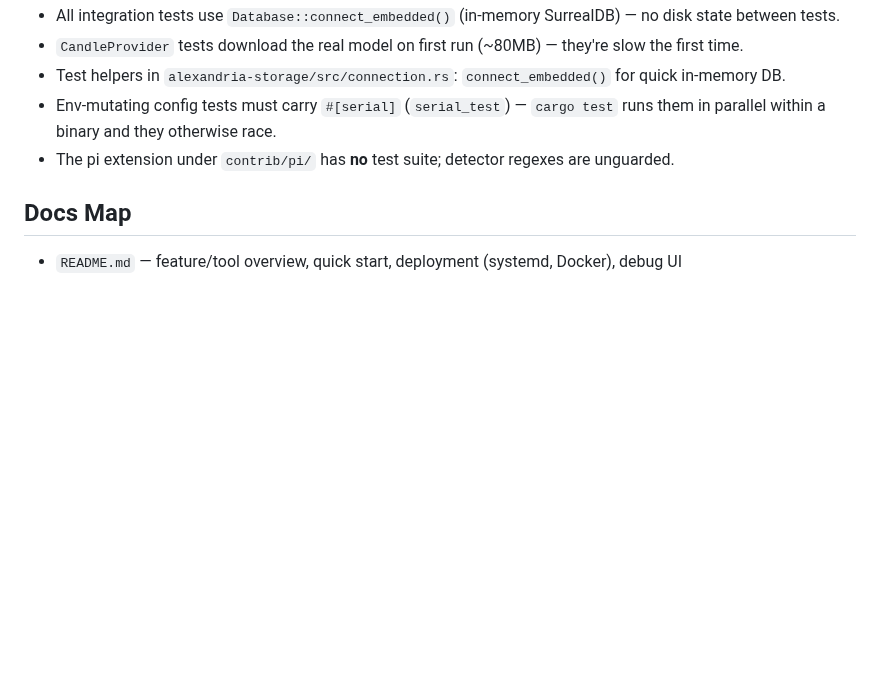
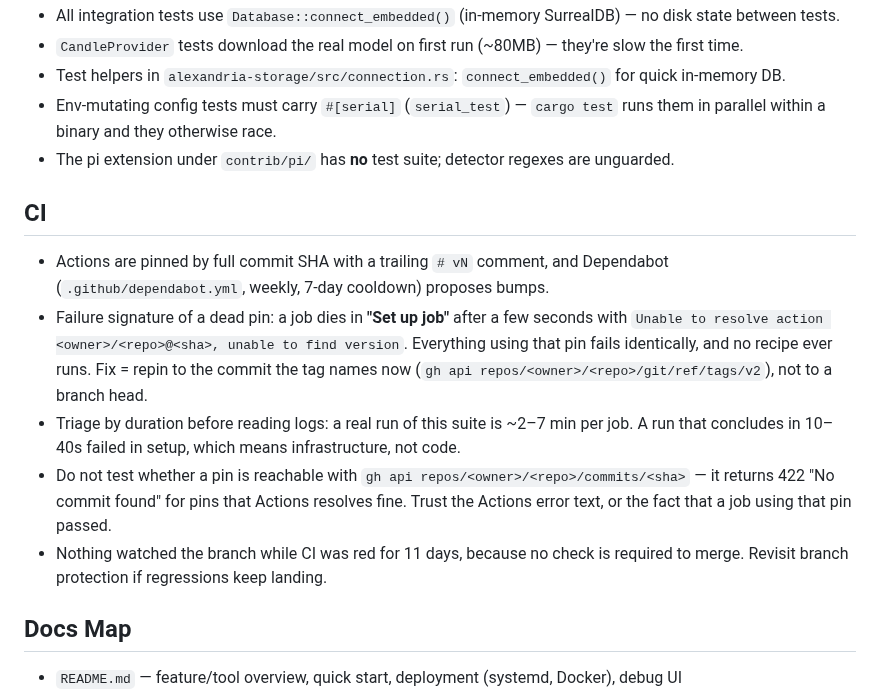
Before and after one commit to cebarks/alexandria, a Markdown page: AGENTS.md, the part around the change. Drawn GitHub-style; blank space fills up the shorter version.

Commit message:
docs: record the CI dead-pin failure signature
A pin that Actions cannot resolve looks, in the run list, exactly like a code
failure: same red X, same four jobs. What distinguishes it is that the job dies
during "Set up job" and the run concludes in seconds instead of minutes — that
gap cost 11 days here because the durations were never compared.

Wrote down the error text to match on, the repin procedure, and the fact that
`gh api .../commits/<sha>` is not a valid reachability probe (it 422s on pins
Actions loads without complaint), since that false negative is what made this
diagnosis take a wrong turn first.

```diff
--- a/AGENTS.md
+++ b/AGENTS.md
@@ -58,6 +58,22 @@ These will bite you. SurrealDB 3.2 differs from docs and prior versions:
 - Env-mutating config tests must carry `#[serial]` (`serial_test`) — `cargo test` runs them in parallel within a binary and they otherwise race.
 - The pi extension under `contrib/pi/` has **no** test suite; detector regexes are unguarded.
 
+## CI
+
+- Actions are pinned by full commit SHA with a trailing `# vN` comment, and Dependabot
+  (`.github/dependabot.yml`, weekly, 7-day cooldown) proposes bumps.
+- Failure signature of a dead pin: a job dies in **"Set up job"** after a few seconds with
+  `Unable to resolve action <owner>/<repo>@<sha>, unable to find version`. Everything using that pin
+  fails identically, and no recipe ever runs. Fix = repin to the commit the tag names now
+  (`gh api repos/<owner>/<repo>/git/ref/tags/v2`), not to a branch head.
+- Triage by duration before reading logs: a real run of this suite is ~2–7 min per job. A run that
+  concludes in 10–40s failed in setup, which means infrastructure, not code.
+- Do not test whether a pin is reachable with `gh api repos/<owner>/<repo>/commits/<sha>` — it
+  returns 422 "No commit found" for pins that Actions resolves fine. Trust the Actions error text, or
+  the fact that a job using that pin passed.
+- Nothing watched the branch while CI was red for 11 days, because no check is required to merge.
+  Revisit branch protection if regressions keep landing.
+
 ## Docs Map
 
 - `README.md` — feature/tool overview, quick start, deployment (systemd, Docker), debug UI
```
